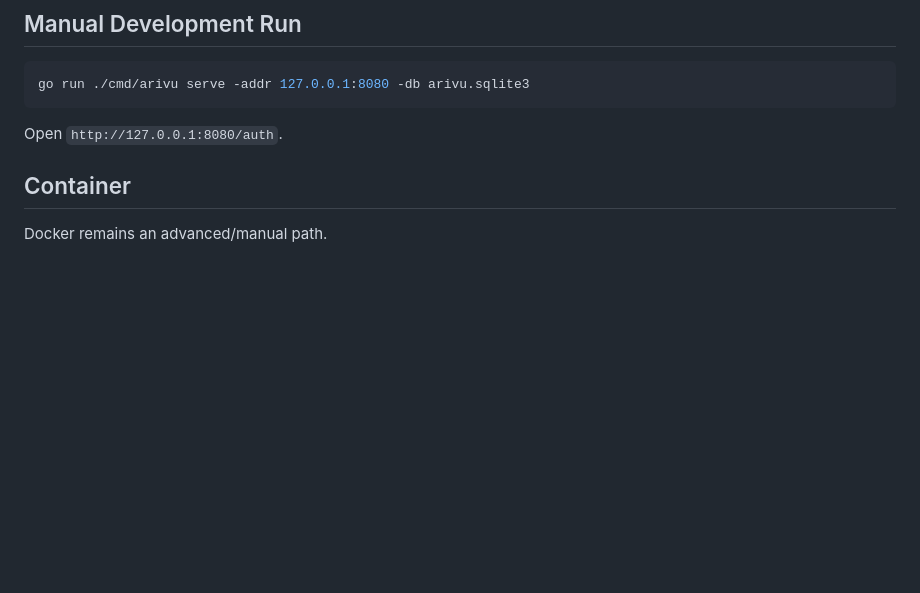
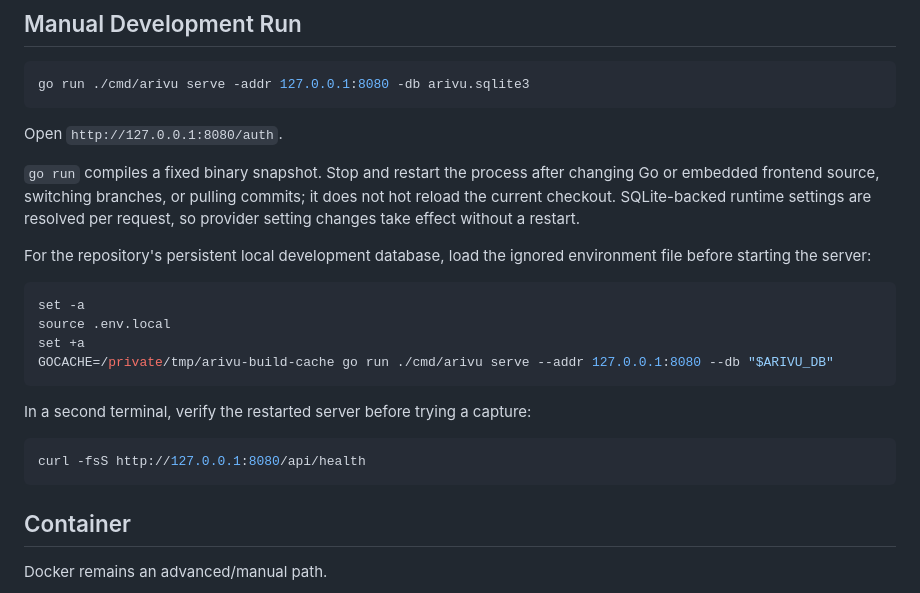
Before and after one commit to glnarayanan/arivu, a Markdown page: openwiki/operations/deployment.md, the part around the change. Drawn GitHub-style; blank space fills up the shorter version.

Commit message:
docs(operations): clarify local runtime restart workflow
Document that local go run binaries are static snapshots while SQLite-backed runtime settings resolve dynamically. Separate foreground startup from health verification so persistent local development checks can be executed correctly.

````diff
--- a/openwiki/operations/deployment.md
+++ b/openwiki/operations/deployment.md
@@ -168,6 +168,27 @@ go run ./cmd/arivu serve -addr 127.0.0.1:8080 -db arivu.sqlite3
 
 Open `http://127.0.0.1:8080/auth`.
 
+`go run` compiles a fixed binary snapshot. Stop and restart the process after
+changing Go or embedded frontend source, switching branches, or pulling commits;
+it does not hot reload the current checkout. SQLite-backed runtime settings are
+resolved per request, so provider setting changes take effect without a restart.
+
+For the repository's persistent local development database, load the ignored
+environment file before starting the server:
+
+```bash
+set -a
+source .env.local
+set +a
+GOCACHE=/private/tmp/arivu-build-cache go run ./cmd/arivu serve --addr 127.0.0.1:8080 --db "$ARIVU_DB"
+```
+
+In a second terminal, verify the restarted server before trying a capture:
+
+```bash
+curl -fsS http://127.0.0.1:8080/api/health
+```
+
 ## Container
 
 Docker remains an advanced/manual path.
````
Also changed, not shown: CHANGELOG.md (+4 -0 lines).
